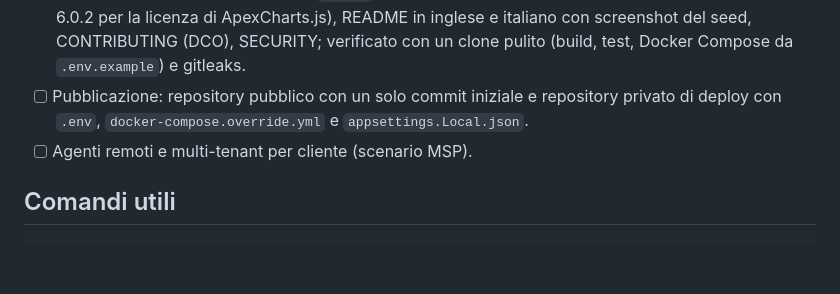
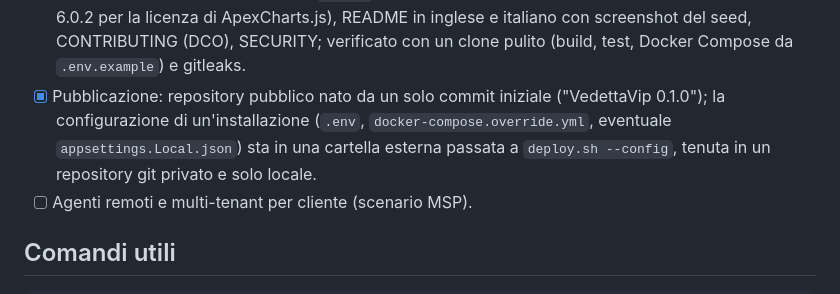
Before and after one commit to dummy1969/vedettavip, a Markdown page: CLAUDE.md, the part around the change. Drawn GitHub-style; blank space fills up the shorter version.

Commit message:
docs: roadmap, pubblicazione completata
Co-Authored-By: Claude Opus 5.5 <noreply@anthropic.com>

```diff
--- a/CLAUDE.md
+++ b/CLAUDE.md
@@ -813,8 +813,9 @@ OID utili:
       AGPL-3.0-or-later con NOTICE 7(b), intestazioni SPDX, footer e pagina `/about`, THIRD-PARTY-NOTICES.md (Blazor-ApexCharts
       fermo a 6.0.2 per la licenza di ApexCharts.js), README in inglese e italiano con screenshot del seed, CONTRIBUTING (DCO),
       SECURITY; verificato con un clone pulito (build, test, Docker Compose da `.env.example`) e gitleaks.
-- [ ] Pubblicazione: repository pubblico con un solo commit iniziale e repository privato di deploy con `.env`,
-      `docker-compose.override.yml` e `appsettings.Local.json`.
+- [x] Pubblicazione: repository pubblico nato da un solo commit iniziale ("VedettaVip 0.1.0"); la configurazione di
+      un'installazione (`.env`, `docker-compose.override.yml`, eventuale `appsettings.Local.json`) sta in una cartella
+      esterna passata a `deploy.sh --config`, tenuta in un repository git privato e solo locale.
 - [ ] Agenti remoti e multi-tenant per cliente (scenario MSP).
 
 ## Comandi utili
```
